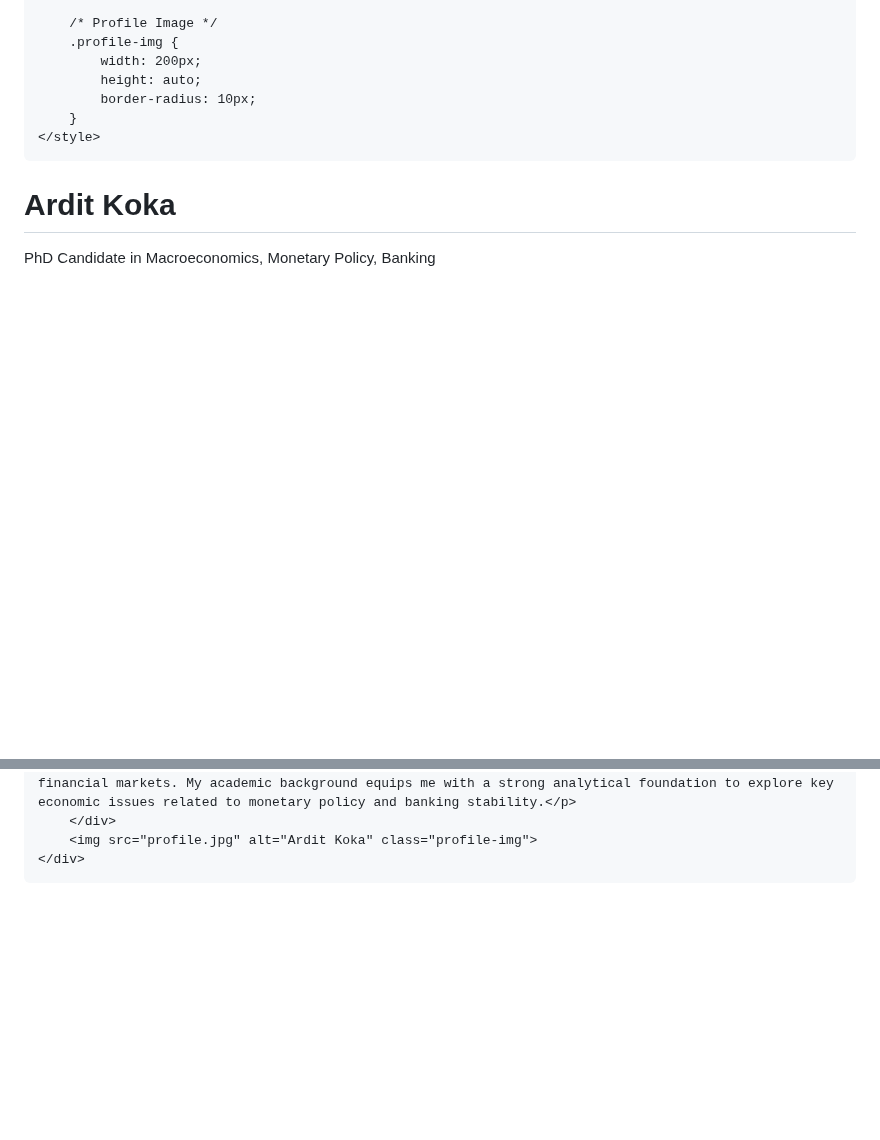
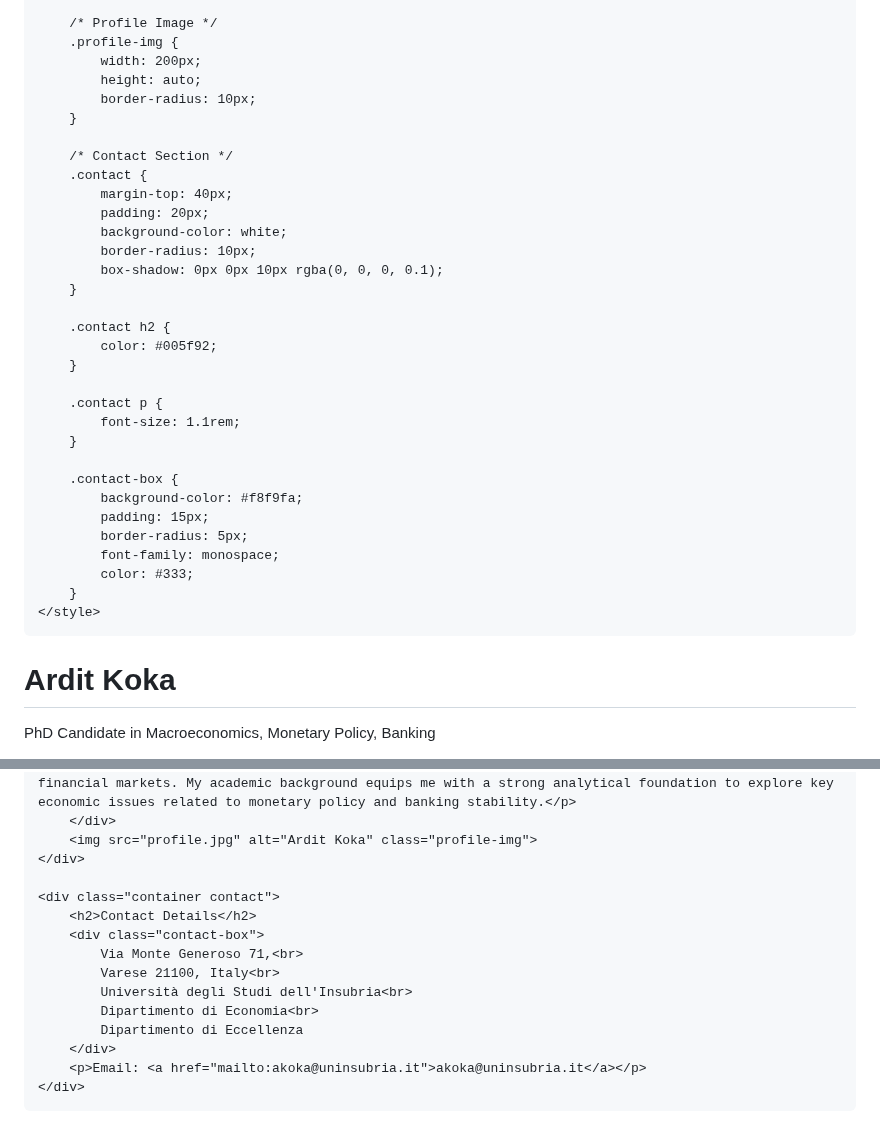
Before and after one commit to ArditKoka/ArditKoka.github.io, a Markdown page: README.md, 2 parts joined by grey strips. GitHub-like rendering; blank space fills up the shorter version.

```diff
--- a/README.md
+++ b/README.md
@@ -100,6 +100,31 @@
             height: auto;
             border-radius: 10px;
         }
+
+        /* Contact Section */
+        .contact {
+            margin-top: 40px;
+            padding: 20px;
+            background-color: white;
+            border-radius: 10px;
+            box-shadow: 0px 0px 10px rgba(0, 0, 0, 0.1);
+        }
+
+        .contact h2 {
+            color: #005f92;
+        }
+
+        .contact p {
+            font-size: 1.1rem;
+        }
+
+        .contact-box {
+            background-color: #f8f9fa;
+            padding: 15px;
+            border-radius: 5px;
+            font-family: monospace;
+            color: #333;
+        }
     </style>
 </head>
 <body>
@@ -124,5 +149,17 @@
         </div>
         <img src="profile.jpg" alt="Ardit Koka" class="profile-img">
     </div>
+
+    <div class="container contact">
+        <h2>Contact Details</h2>
+        <div class="contact-box">
+            Via Monte Generoso 71,<br>
+            Varese 21100, Italy<br>
+            Università degli Studi dell'Insubria<br>
+            Dipartimento di Economia<br>
+            Dipartimento di Eccellenza
+        </div>
+        <p>Email: <a href="mailto:akoka@uninsubria.it">akoka@uninsubria.it</a></p>
+    </div>
 </body>
 </html>
```
